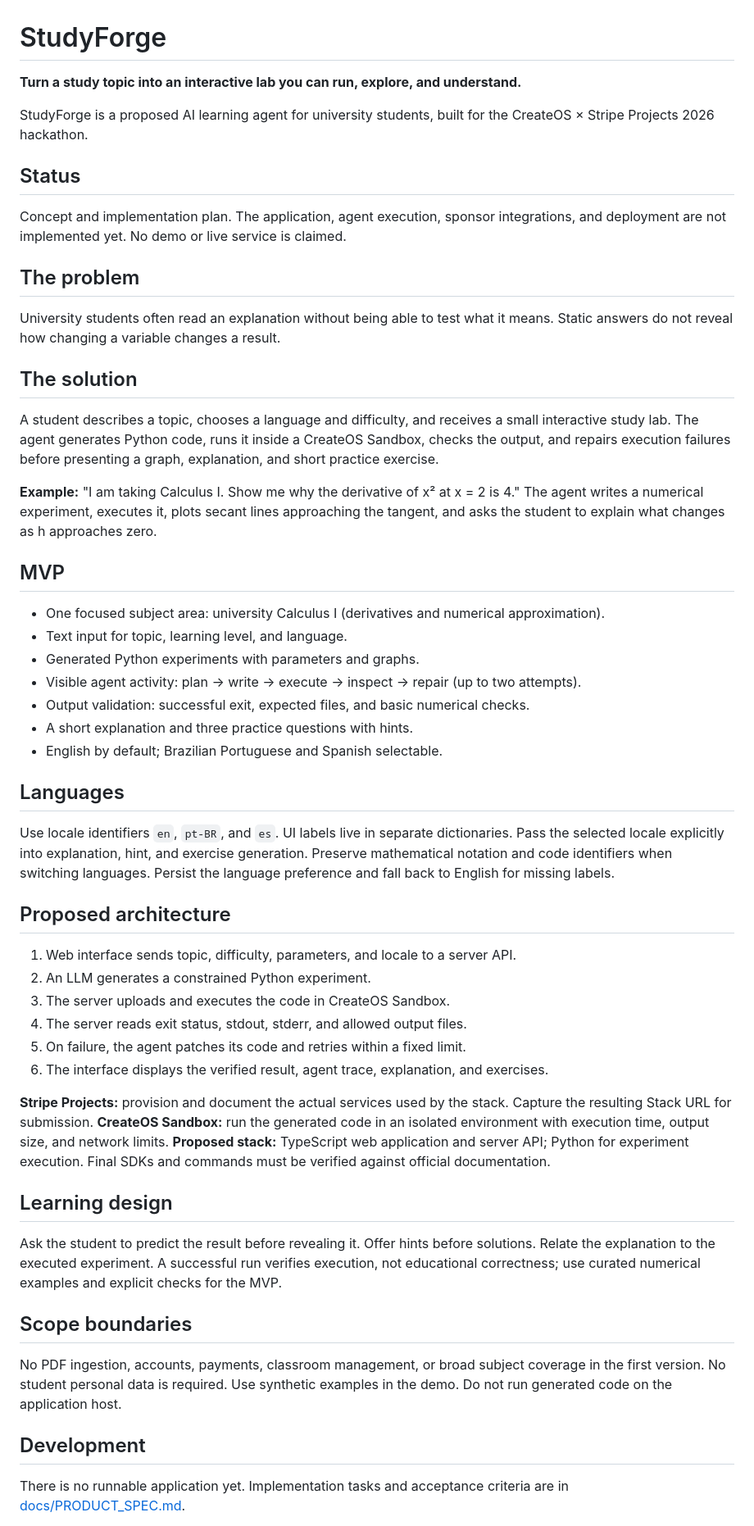
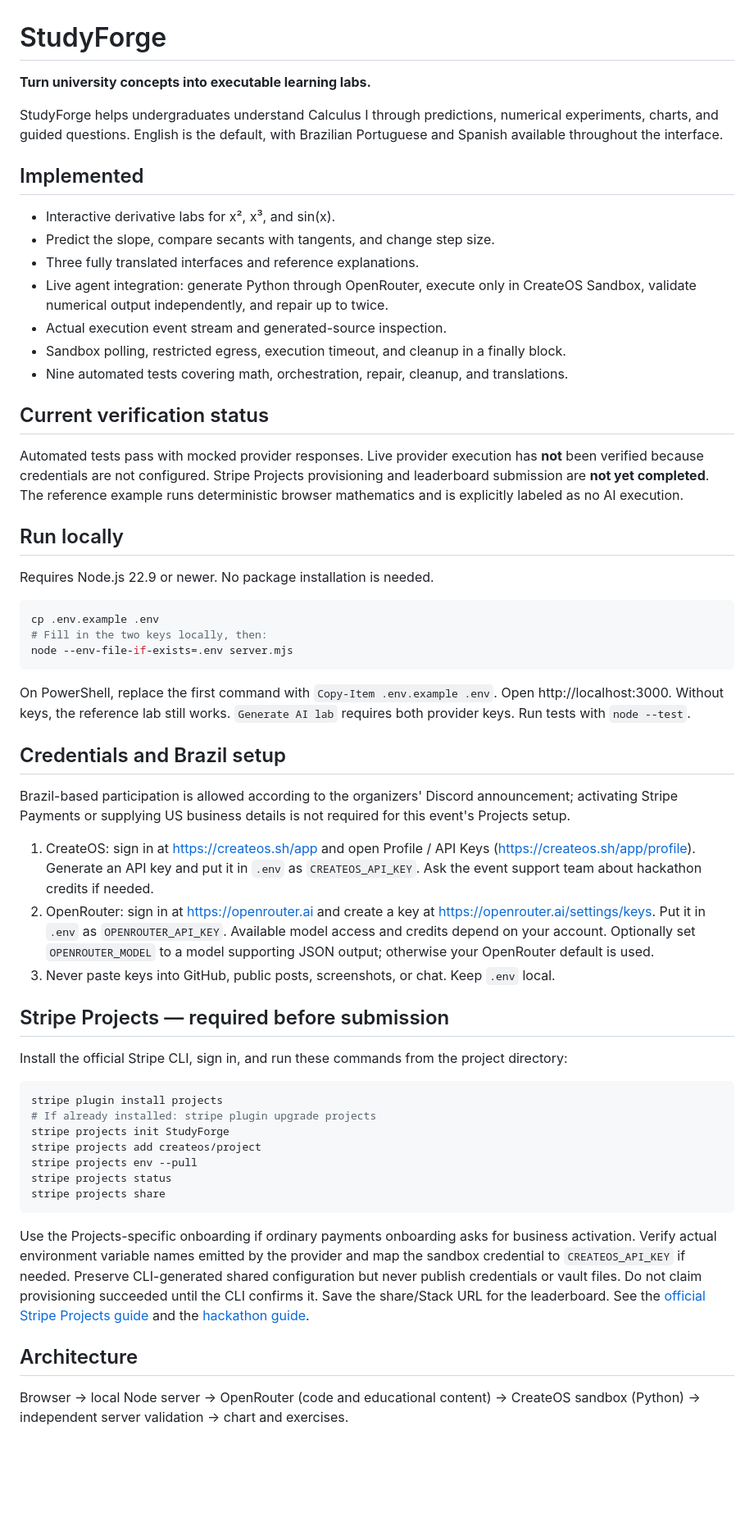
Before and after one commit to SouBeatrizKaroline/CreateOS2026_StudyForge, a Markdown page: README.md, the part around one of its changes. Shown at 82% size. GitHub-like rendering; blank space fills up the shorter version.

Commit message:
docs: document implemented MVP and Brazil setup

````diff
--- a/README.md
+++ b/README.md
@@ -1,51 +1,54 @@
 # StudyForge
-**Turn a study topic into an interactive lab you can run, explore, and understand.**
+**Turn university concepts into executable learning labs.**
 
-StudyForge is a proposed AI learning agent for university students, built for the CreateOS × Stripe Projects 2026 hackathon.
+StudyForge helps undergraduates understand Calculus I through predictions, numerical experiments, charts, and guided questions. English is the default, with Brazilian Portuguese and Spanish available throughout the interface.
 
-## Status
-Concept and implementation plan. The application, agent execution, sponsor integrations, and deployment are not implemented yet. No demo or live service is claimed.
+## Implemented
+- Interactive derivative labs for x², x³, and sin(x).
+- Predict the slope, compare secants with tangents, and change step size.
+- Three fully translated interfaces and reference explanations.
+- Live agent integration: generate Python through OpenRouter, execute only in CreateOS Sandbox, validate numerical output independently, and repair up to twice.
+- Actual execution event stream and generated-source inspection.
+- Sandbox polling, restricted egress, execution timeout, and cleanup in a finally block.
+- Nine automated tests covering math, orchestration, repair, cleanup, and translations.
 
-## The problem
-University students often read an explanation without being able to test what it means. Static answers do not reveal how changing a variable changes a result.
+## Current verification status
+Automated tests pass with mocked provider responses. Live provider execution has **not** been verified because credentials are not configured. Stripe Projects provisioning and leaderboard submission are **not yet completed**. The reference example runs deterministic browser mathematics and is explicitly labeled as no AI execution.
 
-## The solution
-A student describes a topic, chooses a language and difficulty, and receives a small interactive study lab. The agent generates Python code, runs it inside a CreateOS Sandbox, checks the output, and repairs execution failures before presenting a graph, explanation, and short practice exercise.
+## Run locally
+Requires Node.js 22.9 or newer. No package installation is needed.
 
-**Example:** "I am taking Calculus I. Show me why the derivative of x² at x = 2 is 4."
-The agent writes a numerical experiment, executes it, plots secant lines approaching the tangent, and asks the student to explain what changes as h approaches zero.
+```sh
+cp .env.example .env
+# Fill in the two keys locally, then:
+node --env-file-if-exists=.env server.mjs
+```
 
-## MVP
-- One focused subject area: university Calculus I (derivatives and numerical approximation).
-- Text input for topic, learning level, and language.
-- Generated Python experiments with parameters and graphs.
-- Visible agent activity: plan → write → execute → inspect → repair (up to two attempts).
-- Output validation: successful exit, expected files, and basic numerical checks.
-- A short explanation and three practice questions with hints.
-- English by default; Brazilian Portuguese and Spanish selectable.
+On PowerShell, replace the first command with `Copy-Item .env.example .env`.
+Open http://localhost:3000. Without keys, the reference lab still works. `Generate AI lab` requires both provider keys. Run tests with `node --test`.
 
-## Languages
-Use locale identifiers `en`, `pt-BR`, and `es`.
-UI labels live in separate dictionaries. Pass the selected locale explicitly into explanation, hint, and exercise generation. Preserve mathematical notation and code identifiers when switching languages. Persist the language preference and fall back to English for missing labels.
+## Credentials and Brazil setup
+Brazil-based participation is allowed according to the organizers' Discord announcement; activating Stripe Payments or supplying US business details is not required for this event's Projects setup.
 
-## Proposed architecture
-1. Web interface sends topic, difficulty, parameters, and locale to a server API.
-2. An LLM generates a constrained Python experiment.
-3. The server uploads and executes the code in CreateOS Sandbox.
-4. The server reads exit status, stdout, stderr, and allowed output files.
-5. On failure, the agent patches its code and retries within a fixed limit.
-6. The interface displays the verified result, agent trace, explanation, and exercises.
+1. CreateOS: sign in at https://createos.sh/app and open Profile / API Keys (https://createos.sh/app/profile). Generate an API key and put it in `.env` as `CREATEOS_API_KEY`. Ask the event support team about hackathon credits if needed.
+2. OpenRouter: sign in at https://openrouter.ai and create a key at https://openrouter.ai/settings/keys. Put it in `.env` as `OPENROUTER_API_KEY`. Available model access and credits depend on your account. Optionally set `OPENROUTER_MODEL` to a model supporting JSON output; otherwise your OpenRouter default is used.
+3. Never paste keys into GitHub, public posts, screenshots, or chat. Keep `.env` local.
 
-**Stripe Projects:** provision and document the actual services used by the stack. Capture the resulting Stack URL for submission.
-**CreateOS Sandbox:** run the generated code in an isolated environment with execution time, output size, and network limits.
-**Proposed stack:** TypeScript web application and server API; Python for experiment execution. Final SDKs and commands must be verified against official documentation.
+## Stripe Projects — required before submission
+Install the official Stripe CLI, sign in, and run these commands from the project directory:
 
-## Learning design
-Ask the student to predict the result before revealing it. Offer hints before solutions. Relate the explanation to the executed experiment. A successful run verifies execution, not educational correctness; use curated numerical examples and explicit checks for the MVP.
+```sh
+stripe plugin install projects
+# If already installed: stripe plugin upgrade projects
+stripe projects init StudyForge
+stripe projects add createos/project
+stripe projects env --pull
+stripe projects status
+stripe projects share
+```
 
-## Scope boundaries
-No PDF ingestion, accounts, payments, classroom management, or broad subject coverage in the first version. No student personal data is required. Use synthetic examples in the demo. Do not run generated code on the application host.
+Use the Projects-specific onboarding if ordinary payments onboarding asks for business activation. Verify actual environment variable names emitted by the provider and map the sandbox credential to `CREATEOS_API_KEY` if needed. Preserve CLI-generated shared configuration but never publish credentials or vault files. Do not claim provisioning succeeded until the CLI confirms it. Save the share/Stack URL for the leaderboard. See the [official Stripe Projects guide](https://docs.stripe.com/projects) and the [hackathon guide](https://projects.dev/hackathon-participants).
 
-## Development
-There is no runnable application yet. Implementation tasks and acceptance criteria are in [docs/PRODUCT_SPEC.md](docs/PRODUCT_SPEC.md).
+## Architecture
+Browser → local Node server → OpenRouter (code and educational content) → CreateOS sandbox (Python) → independent server validation → chart and exercises.
 
````
Also changed, not shown: other parts of README.md (+23 -17 lines).
